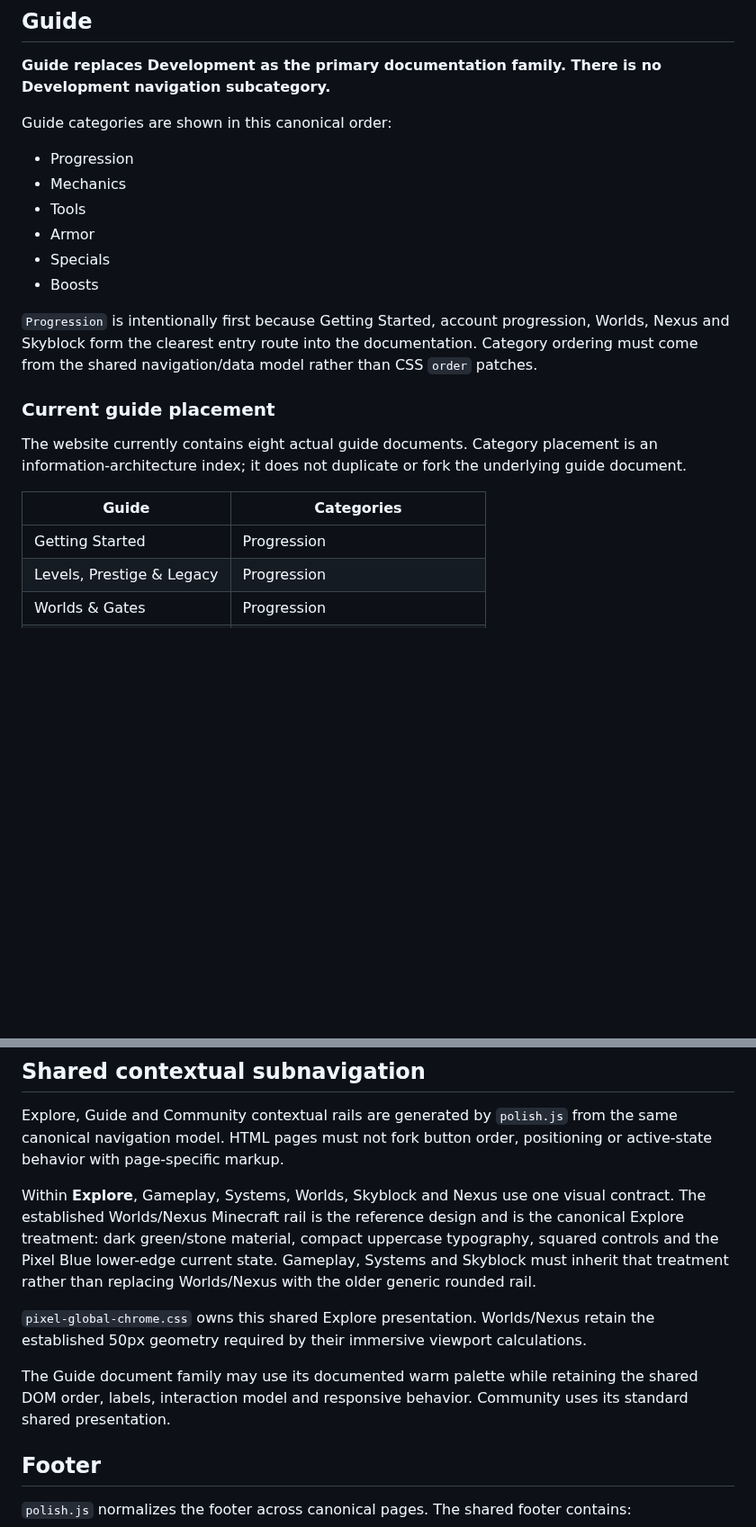
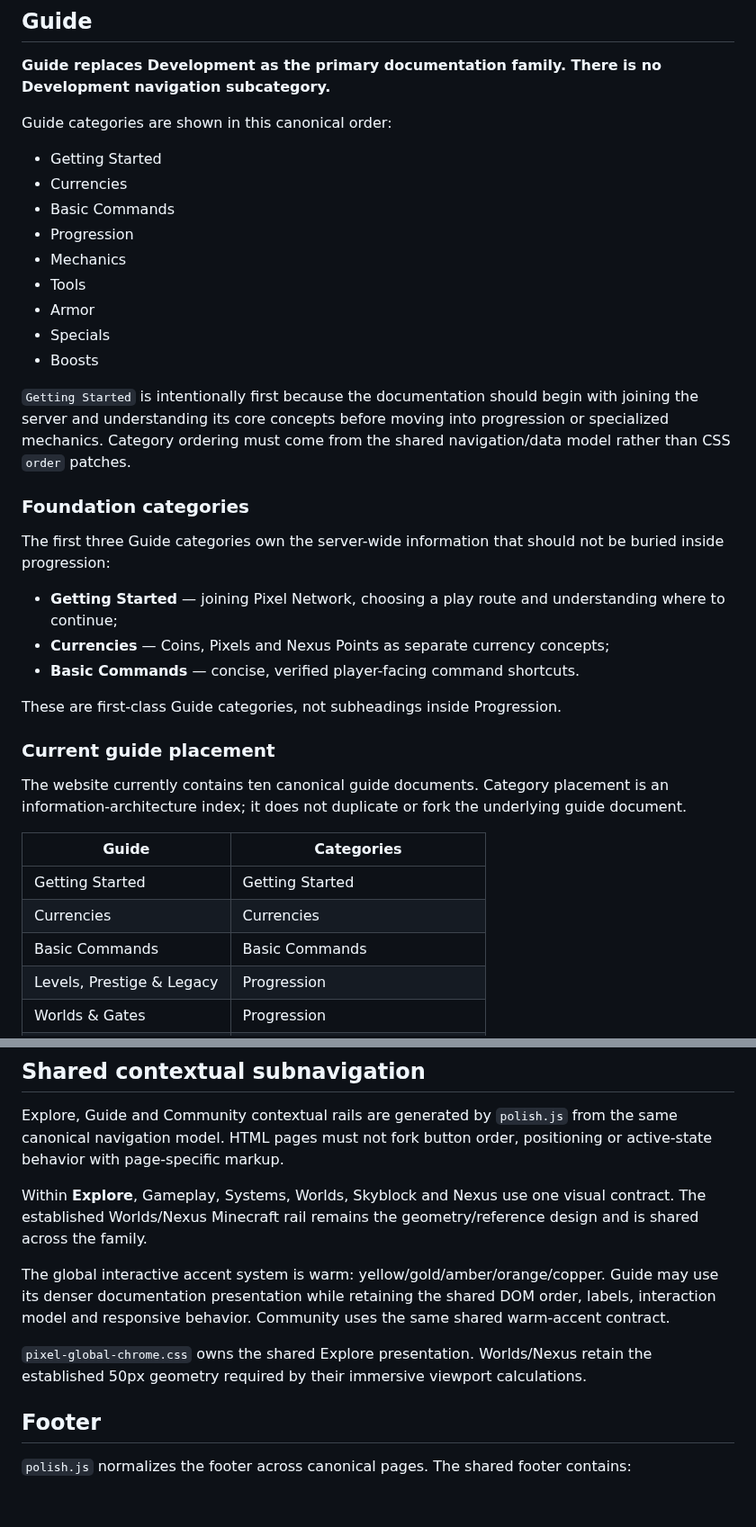
Before and after one commit to xKlezee/PixelWeb, a Markdown page: docs/NAVIGATION-STRUCTURE.md, 2 parts joined by grey strips. Shown at 90% size. Drawn GitHub-style; blank space fills up the shorter version.

Commit message:
Update canonical Guide navigation documentation

```diff
--- a/docs/NAVIGATION-STRUCTURE.md
+++ b/docs/NAVIGATION-STRUCTURE.md
@@ -34,6 +34,9 @@ Marketplace stays independent from Explore and Store.
 
 Guide categories are shown in this canonical order:
 
+- Getting Started
+- Currencies
+- Basic Commands
 - Progression
 - Mechanics
 - Tools
@@ -41,15 +44,27 @@ Guide categories are shown in this canonical order:
 - Specials
 - Boosts
 
-`Progression` is intentionally first because Getting Started, account progression, Worlds, Nexus and Skyblock form the clearest entry route into the documentation. Category ordering must come from the shared navigation/data model rather than CSS `order` patches.
+`Getting Started` is intentionally first because the documentation should begin with joining the server and understanding its core concepts before moving into progression or specialized mechanics. Category ordering must come from the shared navigation/data model rather than CSS `order` patches.
+
+### Foundation categories
+
+The first three Guide categories own the server-wide information that should not be buried inside progression:
+
+- **Getting Started** — joining Pixel Network, choosing a play route and understanding where to continue;
+- **Currencies** — Coins, Pixels and Nexus Points as separate currency concepts;
+- **Basic Commands** — concise, verified player-facing command shortcuts.
+
+These are first-class Guide categories, not subheadings inside Progression.
 
 ### Current guide placement
 
-The website currently contains eight actual guide documents. Category placement is an information-architecture index; it does not duplicate or fork the underlying guide document.
+The website currently contains ten canonical guide documents. Category placement is an information-architecture index; it does not duplicate or fork the underlying guide document.
 
 | Guide | Categories |
 | --- | --- |
-| Getting Started | Progression |
+| Getting Started | Getting Started |
+| Currencies | Currencies |
+| Basic Commands | Basic Commands |
 | Levels, Prestige & Legacy | Progression |
 | Worlds & Gates | Progression |
 | Nexus & Instances | Specials, Progression |
@@ -113,11 +133,11 @@ Pixel-owned website source, branding, copy, layouts and custom assets are govern
 
 Explore, Guide and Community contextual rails are generated by `polish.js` from the same canonical navigation model. HTML pages must not fork button order, positioning or active-state behavior with page-specific markup.
 
-Within **Explore**, Gameplay, Systems, Worlds, Skyblock and Nexus use one visual contract. The established Worlds/Nexus Minecraft rail is the reference design and is the canonical Explore treatment: dark green/stone material, compact uppercase typography, squared controls and the Pixel Blue lower-edge current state. Gameplay, Systems and Skyblock must inherit that treatment rather than replacing Worlds/Nexus with the older generic rounded rail.
+Within **Explore**, Gameplay, Systems, Worlds, Skyblock and Nexus use one visual contract. The established Worlds/Nexus Minecraft rail remains the geometry/reference design and is shared across the family.
 
-`pixel-global-chrome.css` owns this shared Explore presentation. Worlds/Nexus retain the established 50px geometry required by their immersive viewport calculations.
+The global interactive accent system is warm: yellow/gold/amber/orange/copper. Guide may use its denser documentation presentation while retaining the shared DOM order, labels, interaction model and responsive behavior. Community uses the same shared warm-accent contract.
 
-The Guide document family may use its documented warm palette while retaining the shared DOM order, labels, interaction model and responsive behavior. Community uses its standard shared presentation.
+`pixel-global-chrome.css` owns the shared Explore presentation. Worlds/Nexus retain the established 50px geometry required by their immersive viewport calculations.
 
 ## Footer
 
```
Also changed, not shown: other parts of docs/NAVIGATION-STRUCTURE.md (+5 -0 lines).
